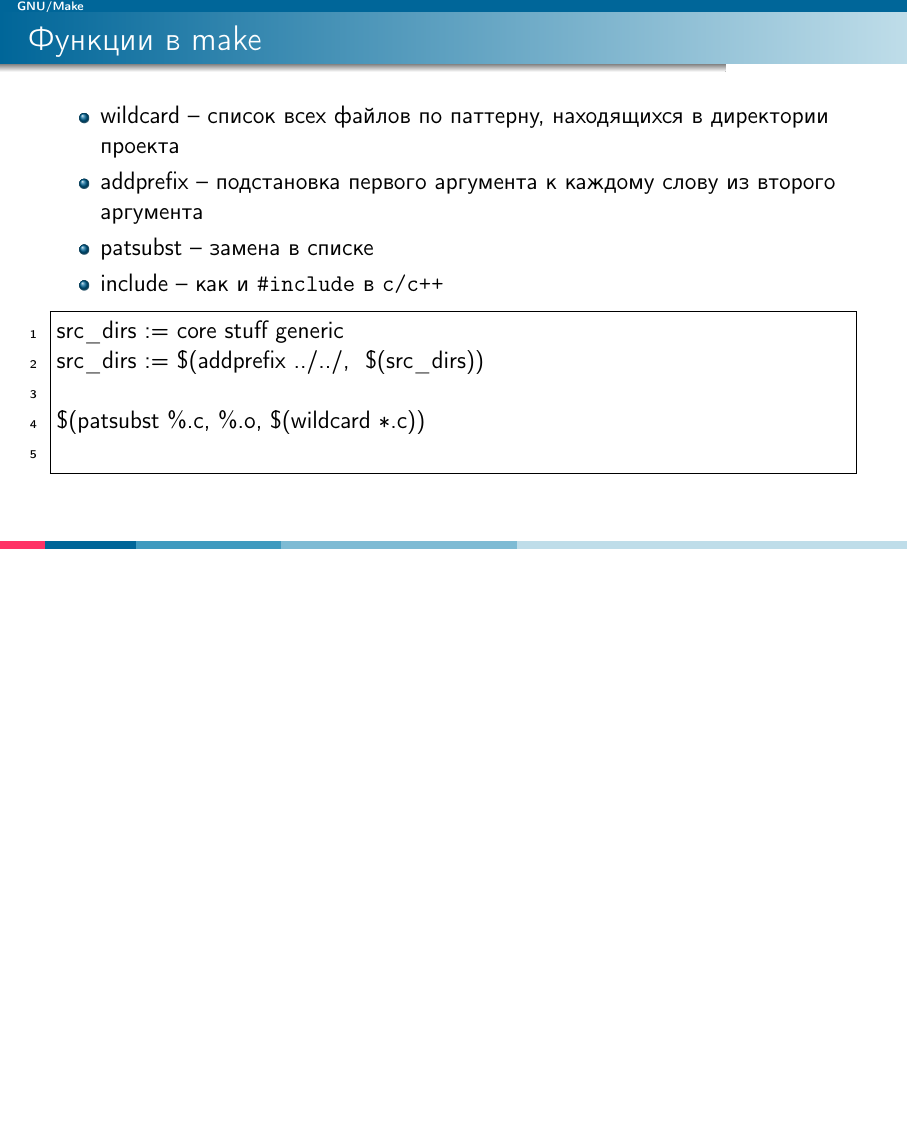
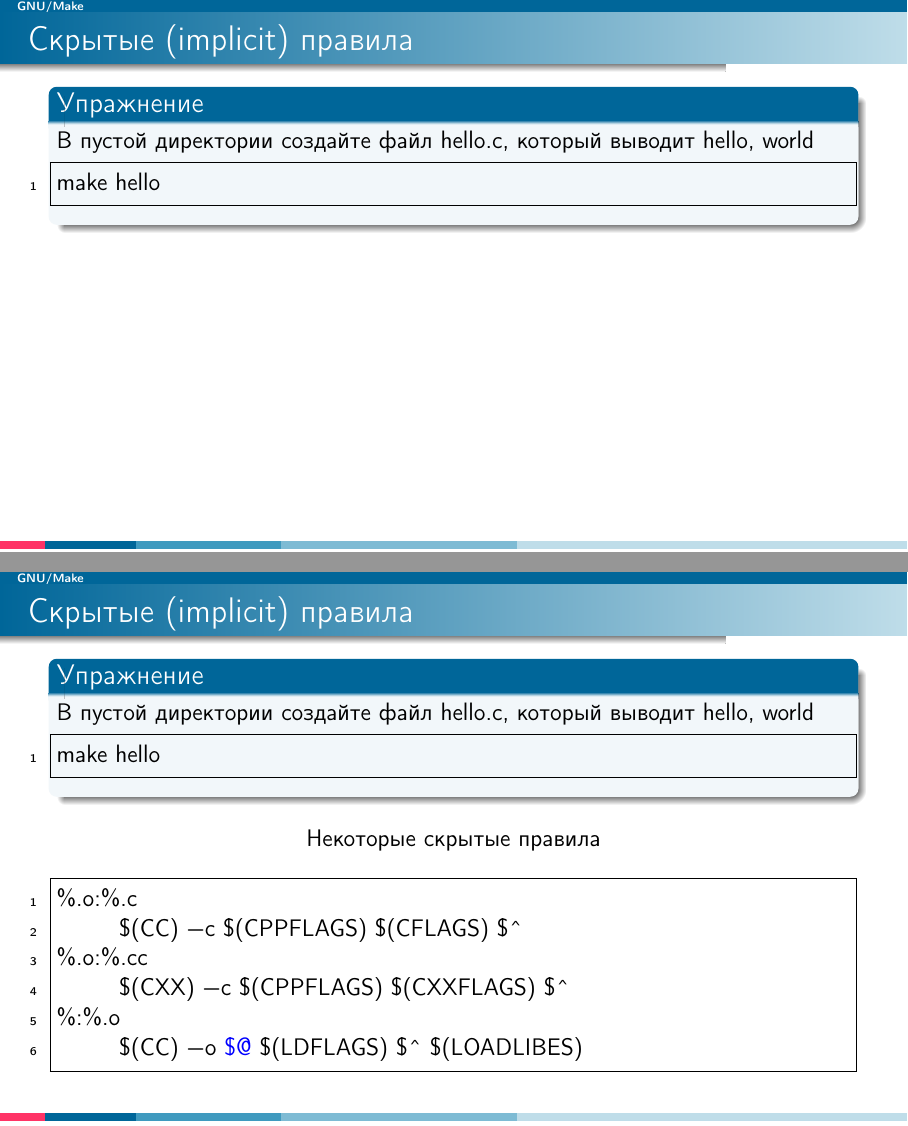
Before and after one commit to MinskLUG/linux_courses, a LaTeX poster (epam/Presentation/13-make.tex, which reads slides/toolchain/gnu-make.tex): page 10 of 11 before the commit and pages 10 and 11 of 14 after it, the two joined at a grey line, the shorter picture padded with empty space. Compiled offline with pdfLaTeX.

Commit message:
Some modifications to gnu make slides

```diff
--- a/slides/toolchain/gnu-make.tex
+++ b/slides/toolchain/gnu-make.tex
@@ -136,6 +123,27 @@ VPATH := . somedir
 	\end{lstlisting}
 \end{frame}
 
+\begin{frame}[fragile]
+\frametitle{Скрытые (implicit) правила}
+\begin{block}{Упражнение}
+В пустой директории создайте файл hello.c, который выводит hello, world
+\begin{lstlisting}[language=bash]
+make hello
+\end{lstlisting}
+\end{block}
+\pause
+\begin{center}
+Некоторые скрытые правила
+\end{center}
+\begin{lstlisting}[language=make]
+%.o:%.c
+        $(CC) -c $(CPPFLAGS) $(CFLAGS) $^
+%.o:%.cc
+        $(CXX) -c $(CPPFLAGS) $(CXXFLAGS) $^
+%:%.o
+        $(CC) -o $@ $(LDFLAGS) $^ $(LOADLIBES)
+\end{lstlisting}
+\end{frame}
 \begin{frame}[fragile]
 	\frametitle{Функции в make}
 
```
Also changed, not shown: slides/toolchain/gnu-make.tex (34 more changed lines).
